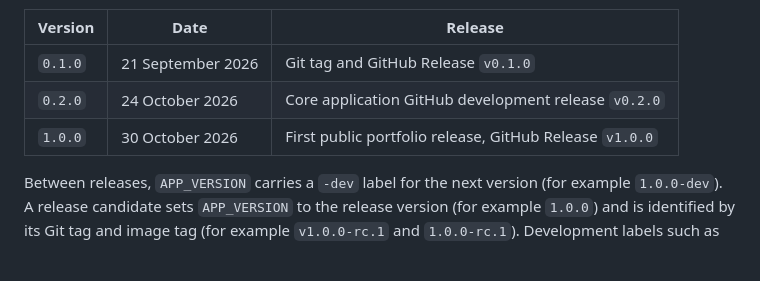
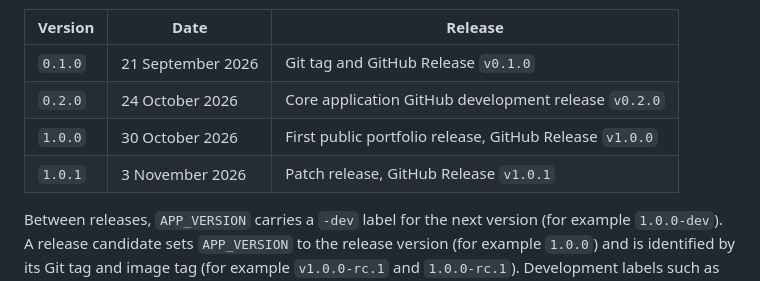
Before and after one commit to Ventilatorrr/ai-qa-bug-triage, a Markdown page: README.md, the part around the change. Rendered like a GitHub page; blank space fills up the shorter version.

Commit message:
docs: finalize v1.0.1 release records (#96)

```diff
--- a/README.md
+++ b/README.md
@@ -260,6 +260,7 @@ Published releases:
 | `0.1.0` | 21 September 2026 | Git tag and GitHub Release `v0.1.0` |
 | `0.2.0` | 24 October 2026 | Core application GitHub development release `v0.2.0` |
 | `1.0.0` | 30 October 2026 | First public portfolio release, GitHub Release `v1.0.0` |
+| `1.0.1` | 3 November 2026 | Patch release, GitHub Release `v1.0.1` |
 
 Between releases, `APP_VERSION` carries a `-dev` label for the next version (for
 example `1.0.0-dev`). A release candidate sets `APP_VERSION` to the release
```
Also changed, not shown: docs/release-runbook.md (+1 -0 lines), docs/test-execution.md (+38 -35 lines).
